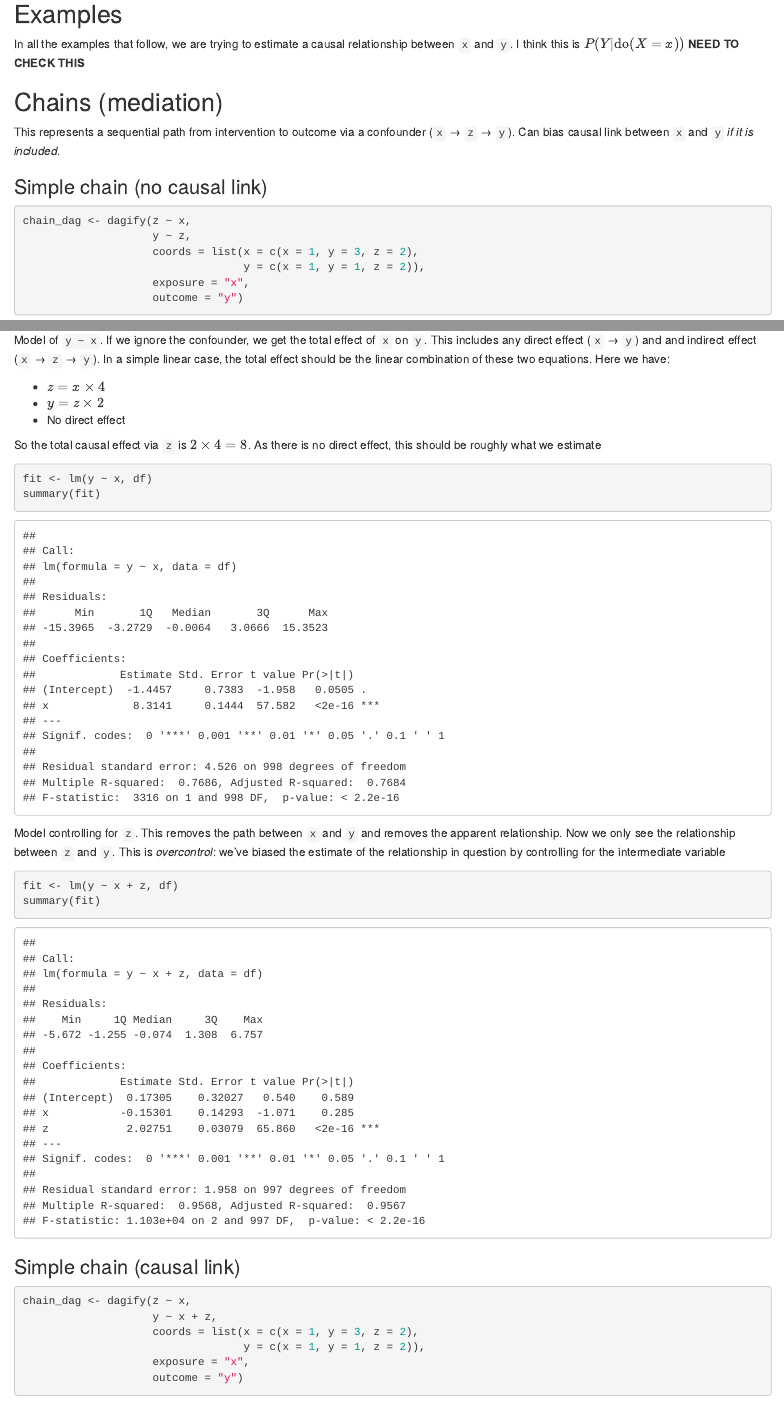
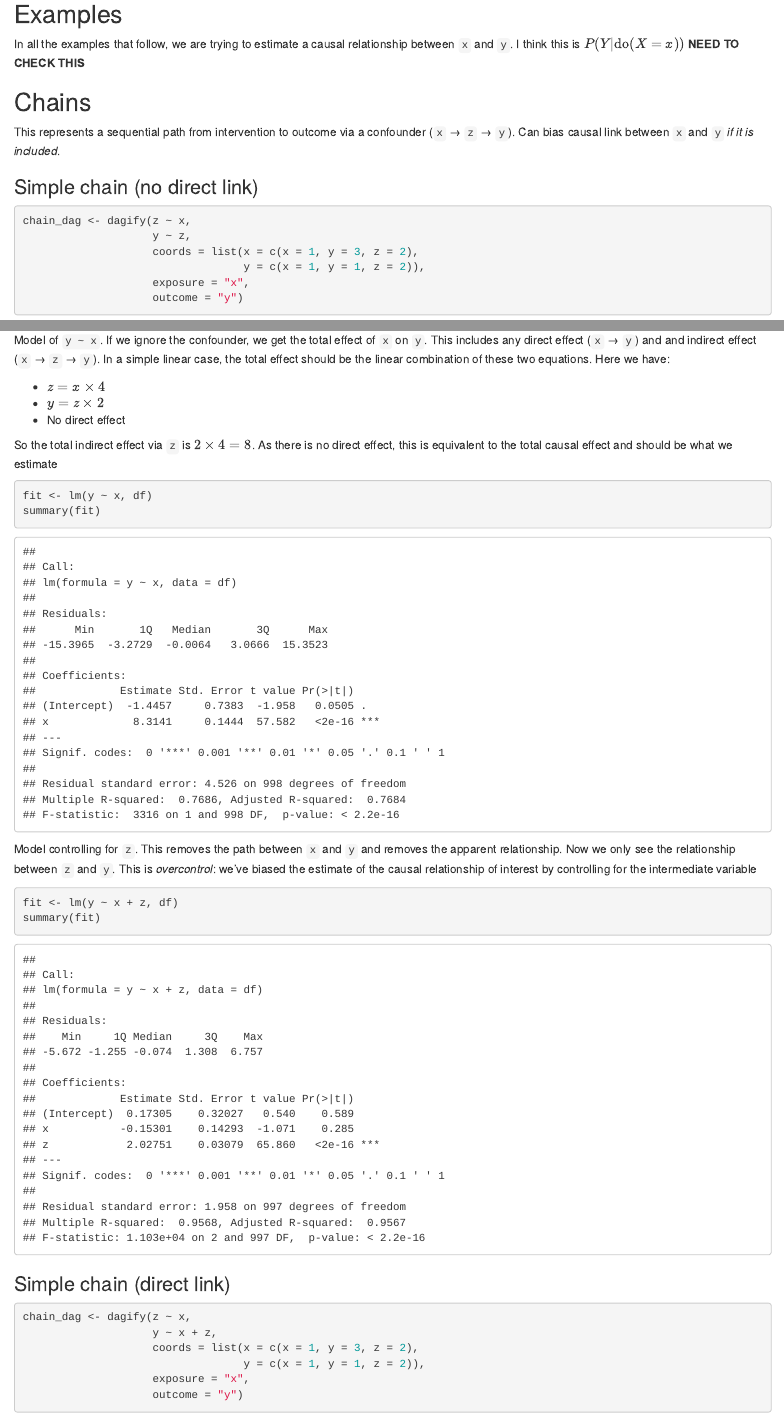
Before and after one commit to simonbrewer/causal_paper, an R Markdown document (causal_mechanisms.Rmd): the page in a window 1100 px wide, from 630 px down, and a second part further down, joined at a grey line. Rendered offline with R 4.5, knitr and Pandoc, with nearby package versions; some code elsewhere in the file could not run offline.

Commit message:
Terminology corrections

````diff
--- a/causal_mechanisms.Rmd
+++ b/causal_mechanisms.Rmd
@@ -39,11 +39,11 @@ update_geom_defaults(ggdag:::GeomDagText, list(family = "Times New Roman",
 
 In all the examples that follow, we are trying to estimate a causal relationship between `x` and `y`. I think this is $P(Y| \mbox{do}(X=x))$ **NEED TO CHECK THIS**
 
-## Chains (mediation)
+## Chains
 
 This represents a sequential path from intervention to outcome via a confounder (`x` &rarr; `z` &rarr; `y`). Can bias causal link between `x` and `y` *if it is included*.
 
-### Simple chain (no causal link)
+### Simple chain (no direct link)
 
 ```{r}
 chain_dag <- dagify(z ~ x,
@@ -106,21 +106,21 @@ Model of `y ~ x`. If we ignore the confounder, we get the total effect of `x` on
 - $y = z \times 2$
 - No direct effect
 
-So the total causal effect via `z` is $2 \times 4 = 8$. As there is no direct effect, this should be roughly what we estimate
+So the total indirect effect via `z` is $2 \times 4 = 8$. As there is no direct effect, this is equivalent to the total causal effect and should be what we estimate
 
 ```{r}
 fit <- lm(y ~ x, df)
 summary(fit)
 ```
 
-Model controlling for `z`. This removes the path between `x` and `y` and removes the apparent relationship. Now we only see the relationship between `z` and `y`. This is *overcontrol*: we've biased the estimate of the relationship in question by controlling for the intermediate variable
+Model controlling for `z`. This removes the path between `x` and `y` and removes the apparent relationship. Now we only see the relationship between `z` and `y`. This is *overcontrol*: we've biased the estimate of the causal relationship of interest by controlling for the intermediate variable
 
 ```{r}
 fit <- lm(y ~ x + z, df)
 summary(fit)
 ```
 
-### Simple chain (causal link)
+### Simple chain (direct link)
 
 ```{r}
 chain_dag <- dagify(z ~ x,
````
Also changed, not shown: causal_mechanisms.Rmd (2 more changed lines).
